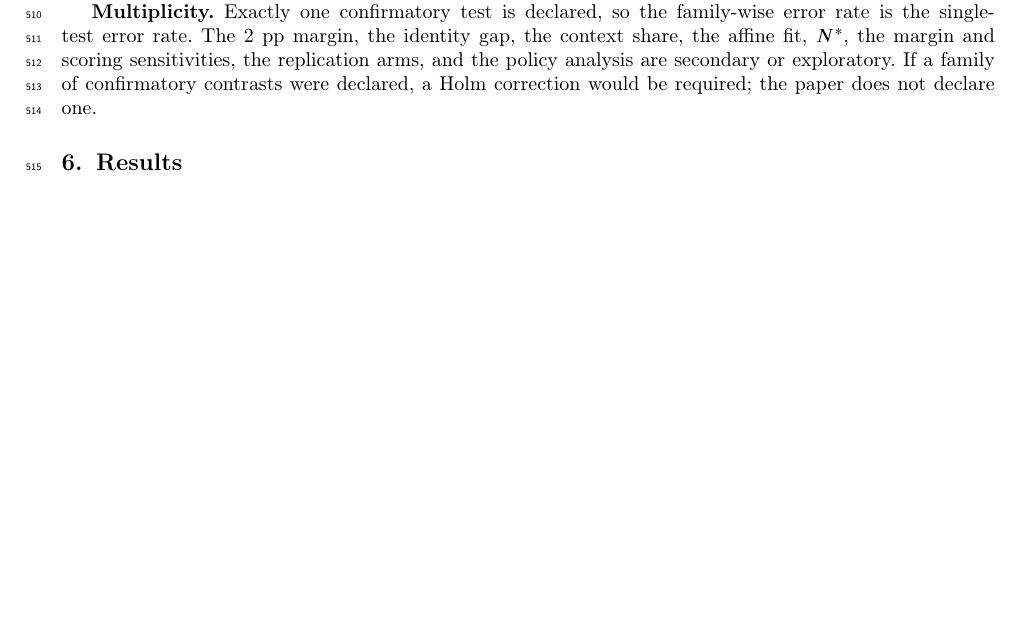
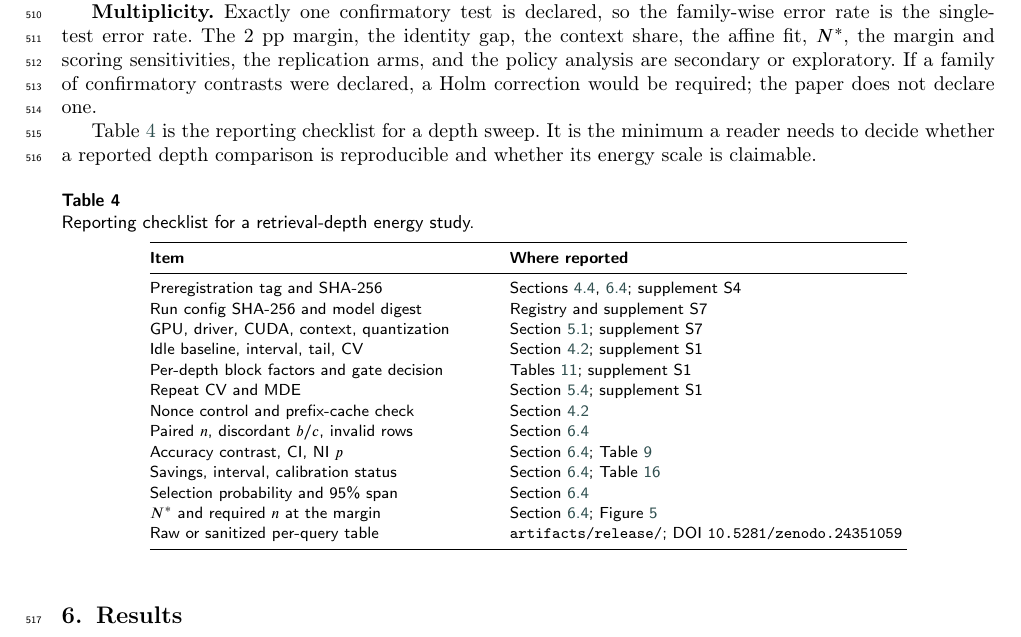
Before and after one commit to Atik203/energy-optimal-rag, a LaTeX paper (paper/main.tex): part of page 15 of 30, cut so that both start at the same text, the shorter picture padded with empty space. Compiled offline with pdfLaTeX; a LaTeX package or settings file that is missing is left out.

Commit message:
docs: add reporting checklist

```diff
--- a/paper/main.tex
+++ b/paper/main.tex
@@ -720,6 +720,34 @@ for the non-inferiority test. At the observed effect, the same formula with $d=\
 
 \textbf{Multiplicity.} Exactly one confirmatory test is declared, so the family-wise error rate is the single-test error rate. The 2 pp margin, the identity gap, the context share, the affine fit, $N^{*}$, the margin and scoring sensitivities, the replication arms, and the policy analysis are secondary or exploratory. If a family of confirmatory contrasts were declared, a Holm correction would be required; the paper does not declare one.
 
+Table~\ref{tab:checklist} is the reporting checklist for a depth sweep. It is the minimum a reader needs to decide whether a reported depth comparison is reproducible and whether its energy scale is claimable.
+
+\begin{table}[pos=htbp]
+  \centering
+  \caption{Reporting checklist for a retrieval-depth energy study.}
+  \label{tab:checklist}
+  \footnotesize
+  \begin{tabular}{@{}>{\raggedright\arraybackslash}p{6.0cm}>{\raggedright\arraybackslash}p{7.0cm}@{}}
+    \toprule
+    \textbf{Item} & \textbf{Where reported} \\
+    \midrule
+    Preregistration tag and SHA-256 & Sections~\ref{sec:gates}, \ref{sec:p1}; supplement S4 \\
+    Run config SHA-256 and model digest & Registry and supplement S7 \\
+    GPU, driver, CUDA, context, quantization & Section~\ref{sec:setup}; supplement S7 \\
+    Idle baseline, interval, tail, CV & Section~\ref{sec:measurement}; supplement S1 \\
+    Per-depth block factors and gate decision & Tables~\ref{tab:p1gates}; supplement S1 \\
+    Repeat CV and MDE & Section~\ref{sec:metrics}; supplement S1 \\
+    Nonce control and prefix-cache check & Section~\ref{sec:measurement} \\
+    Paired $n$, discordant $b/c$, invalid rows & Section~\ref{sec:p1} \\
+    Accuracy contrast, CI, NI $p$ & Section~\ref{sec:p1}; Table~\ref{tab:p1outputs} \\
+    Savings, interval, calibration status & Section~\ref{sec:p1}; Table~\ref{tab:validity} \\
+    Selection probability and 95\% span & Section~\ref{sec:p1} \\
+    $N^{*}$ and required $n$ at the margin & Section~\ref{sec:p1}; Figure~\ref{fig:frontier} \\
+    Raw or sanitized per-query table & \texttt{artifacts/release/}; DOI \texttt{10.5281/zenodo.24351059} \\
+    \bottomrule
+  \end{tabular}
+\end{table}
+
 \section{Results}\label{sec:results}
 
 This section reports the pilot evidence (Section~\ref{sec:pilot}), the P0 harness reproduction (Section~\ref{sec:p0}), and the P1 confirmatory result (Section~\ref{sec:p1}). The separation is deliberate: the pilot is prior evidence collected before the freeze, P0 is a harness check that produced no claim, and P1 is the confirmatory run. P1 is negative on the primary policy claim and positive on the descriptive energy model; the two are reported separately.
```
